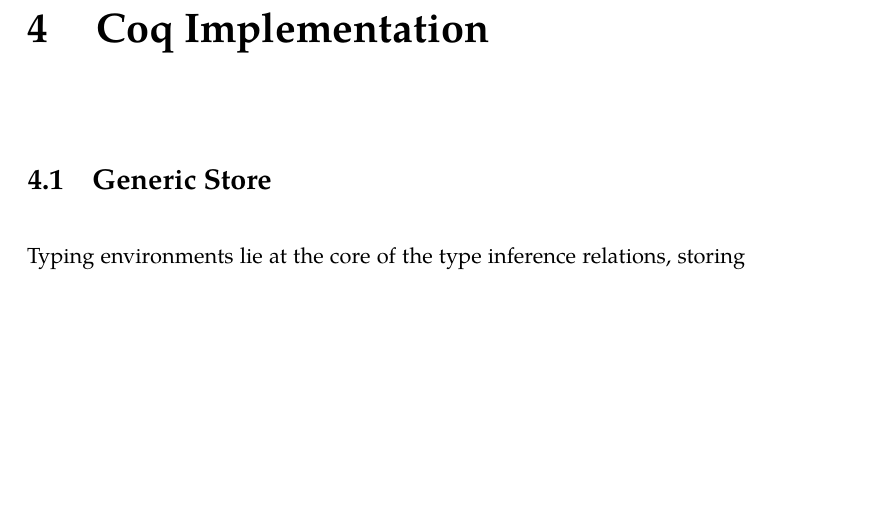
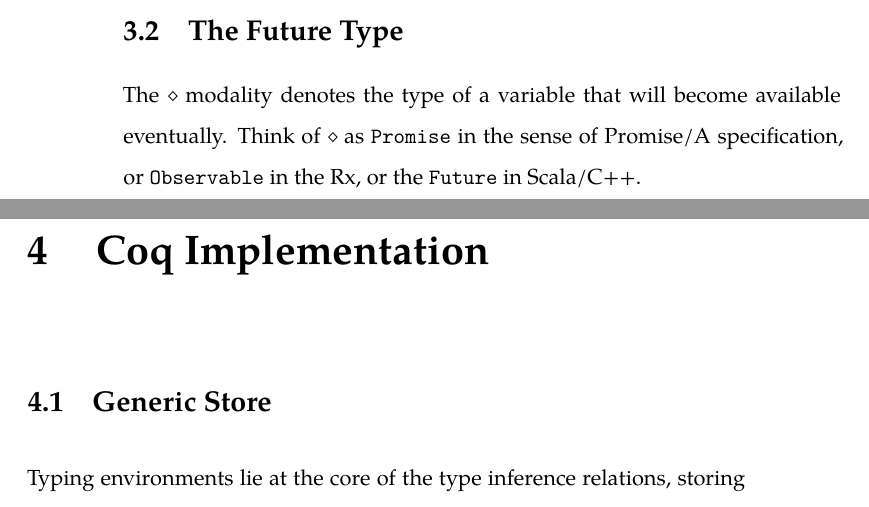
Before and after one commit to aerabi/lttt-report, a LaTeX thesis (thesis_main.tex, which reads chapters/3-2-future-type.tex): part of page 37 of 47 before the commit and two parts of pages 36 and 37 of 47 after it, the two joined at a grey line, cut at the place of the change, the shorter picture padded with empty space. Compiled offline with XeLaTeX.

Commit message:
Add a brief section on the future type

```diff
--- /dev/null
+++ b/chapters/3-2-future-type.tex
@@ -0,0 +1,3 @@
+\section{The Future Type}
+
+The $\diamond$ modality denotes the type of a variable that will become available eventually. Think of $\diamond$ as \texttt{Promise} in the sense of Promise/A specification, or \texttt{Observable} in the Rx, or the \texttt{Future} in Scala/C++.
```
Also changed, not shown: chapters/3-the-logic.tex (+1 -0 lines).
